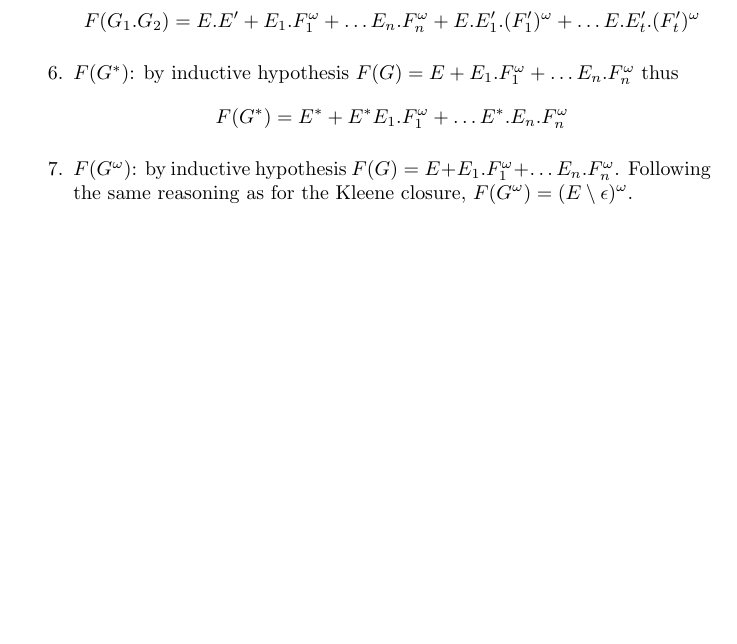
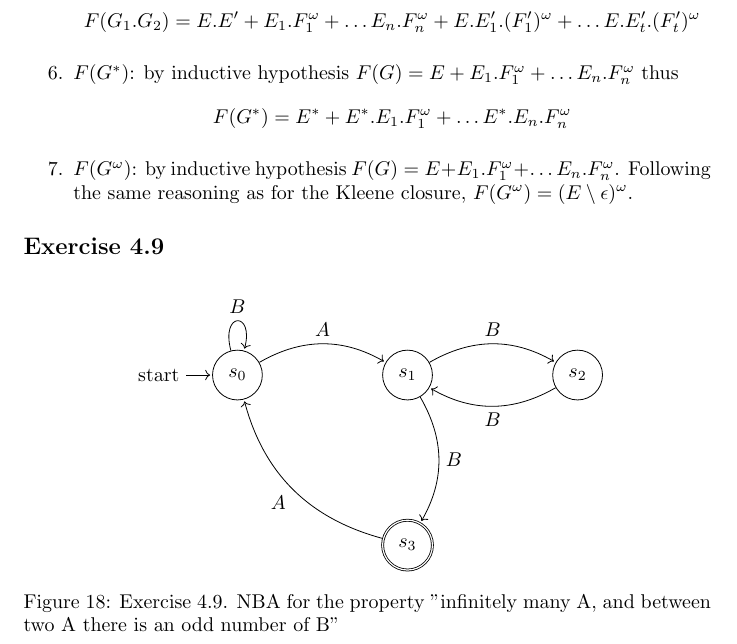
Before and after one commit to wuacs/katoen-solutions, a LaTeX document (principles_of_model_checking_solutions.tex): part of page 20 of 21, cut so that both start at the same text, the shorter picture padded with empty space. Compiled offline with pdfLaTeX.

Commit message:
added exercise 4.9

```diff
--- a/principles_of_model_checking_solutions.tex
+++ b/principles_of_model_checking_solutions.tex
@@ -703,9 +703,32 @@
 		$$
 		F(G_1.G_2)=E.E'+E_1.F^\omega_1+\dots E_n.F_n^\omega+E.E'_1.(F_1')^\omega+\dots E.E'_t.(F_t')^\omega
 		$$
-		\item $F(G^*)$: by inductive hypothesis $F(G)=E+E_1.F^\omega_1+\dots E_n.F_n^\omega$ thus $$F(G^*)=E^*+E^*E_1.F^\omega_1+\dots E^*.E_n.F_n^\omega$$
+		\item $F(G^*)$: by inductive hypothesis $F(G)=E+E_1.F^\omega_1+\dots E_n.F_n^\omega$ thus $$F(G^*)=E^*+E^*.E_1.F^\omega_1+\dots E^*.E_n.F_n^\omega$$
 		\item $F(G^\omega)$: by inductive hypothesis $F(G)=E+E_1.F^\omega_1+\dots E_n.F_n^\omega$. Following the same reasoning as for the Kleene closure, $F(G^\omega)=(E \setminus \epsilon)^\omega$.
 	\end{enumerate}
+	\subsection*{Exercise 4.9}
+	\begin{figure}[H]
+		\centering
+		\begin{tikzpicture}[shorten >=1pt,node distance=3cm,on grid,auto]
+			\node[state, initial] (s_0) {$s_0$};
+			\node[state] (s_1)[right=of s_0] {$s_1$};
+			\node[state] (s_2) [right=of s_1] {$s_2$};
+			\node[state, accepting] (s_3) [below=of s_1] {$s_3$};
+			\path[->]
+			(s_0)
+			edge [bend left] node {$A$} (s_1)
+			edge [loop above] node {$B$} ()
+			(s_1)
+			edge [bend left] node {$B$} (s_2)
+			edge [bend left] node {$B$} (s_3)
+			(s_2)
+			edge [bend left] node {$B$} (s_1)
+			(s_3)
+			edge [bend left] node {$A$} (s_0);
+		\end{tikzpicture}
+		\caption{Exercise 4.9. NBA for the property "infinitely many A, and between two A there is an odd number of B"}
+		\label{fig:ex4.9}
+	\end{figure}
 	\newpage
 	\subsection{Appendix}
 		\begin{figure}[H]
```
